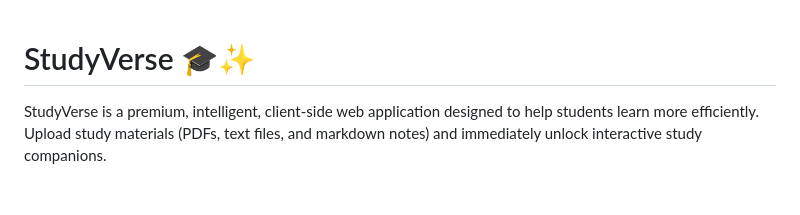
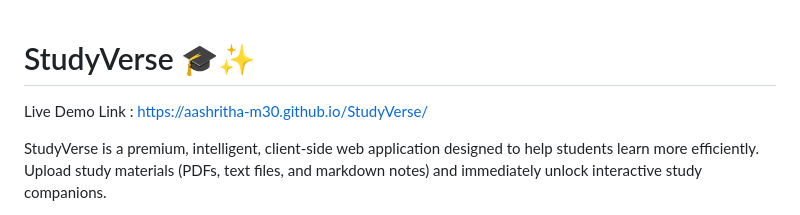
Before and after one commit to aashritha-m30/StudyVerse, a Markdown page: README.md, the part around the change. GitHub-like rendering; blank space fills up the shorter version.

```diff
--- a/README.md
+++ b/README.md
@@ -1,4 +1,6 @@
 # StudyVerse 🎓✨
+
+Live Demo Link : https://aashritha-m30.github.io/StudyVerse/
 
 StudyVerse is a premium, intelligent, client-side web application designed to help students learn more efficiently. Upload study materials (PDFs, text files, and markdown notes) and immediately unlock interactive study companions.
 
```
